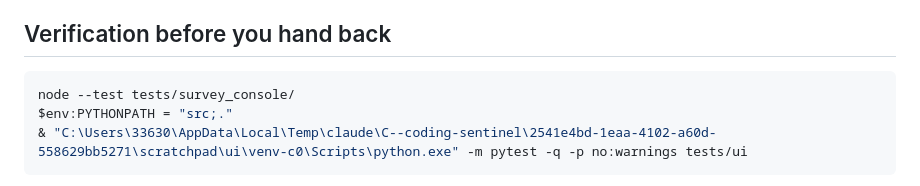
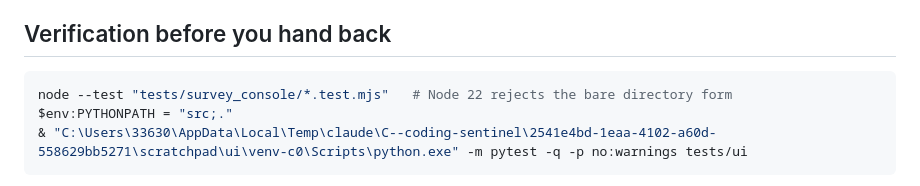
Before and after one commit to Cols77/SENTINEL, a Markdown page: docs/handoffs/2026-09-24-mission-control-visual-polish.md, the part around the change. GitHub-like rendering.

Commit message:
docs(ui): use the Node 22 glob form for the console tests in the design handoff
Co-Authored-By: Claude Opus 5.5 <noreply@anthropic.com>

````diff
--- a/docs/handoffs/2026-09-24-mission-control-visual-polish.md
+++ b/docs/handoffs/2026-09-24-mission-control-visual-polish.md
@@ -87,7 +87,7 @@ Priorities for a live, shared-screen demo, in order:
 ## Verification before you hand back
 
 ```powershell
-node --test tests/survey_console/
+node --test "tests/survey_console/*.test.mjs"   # Node 22 rejects the bare directory form
 $env:PYTHONPATH = "src;."
 & "C:\Users\33630\AppData\Local\Temp\claude\C--coding-sentinel\2541e4bd-1eaa-4102-a60d-558629bb5271\scratchpad\ui\venv-c0\Scripts\python.exe" -m pytest -q -p no:warnings tests/ui
 ```
````
